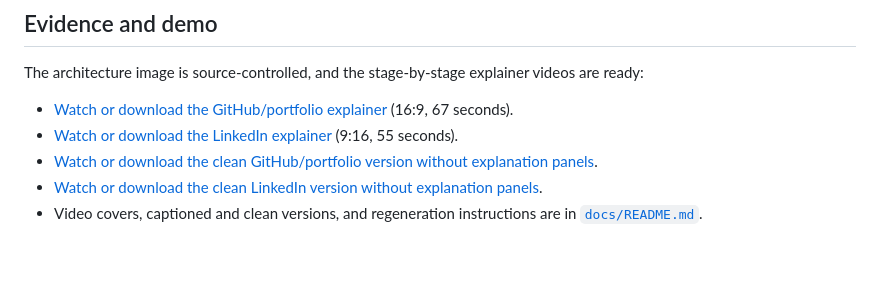
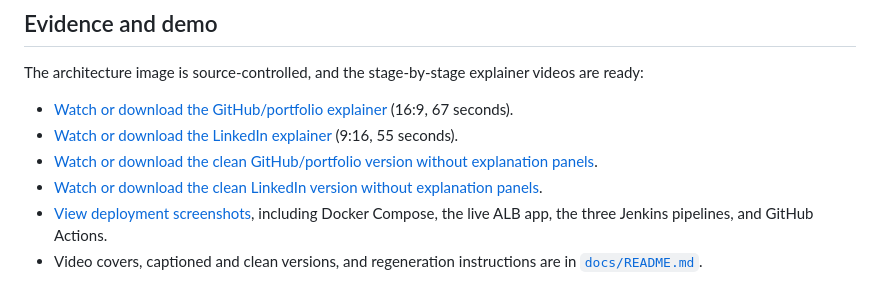
Before and after one commit to Maielshazlyy/iVolve-X-NTI-Final-Project, a Markdown page: README.md, the part around the change. Drawn GitHub-style; blank space fills up the shorter version.

```diff
--- a/README.md
+++ b/README.md
@@ -217,6 +217,7 @@ The architecture image is source-controlled, and the stage-by-stage explainer vi
 - [Watch or download the LinkedIn explainer](docs/demo/ivolve-devops-linkedin.mp4) (9:16, 55 seconds).
 - [Watch or download the clean GitHub/portfolio version without explanation panels](docs/demo/ivolve-devops-explainer-no-captions.mp4).
 - [Watch or download the clean LinkedIn version without explanation panels](docs/demo/ivolve-devops-linkedin-no-captions.mp4).
+- [View deployment screenshots](docs/README.md#deployment-evidence), including Docker Compose, the live ALB app, the three Jenkins pipelines, and GitHub Actions.
 - Video covers, captioned and clean versions, and regeneration instructions are in [`docs/README.md`](docs/README.md).
 
 [![GitHub video cover](docs/demo/ivolve-devops-explainer-cover.png)](docs/demo/ivolve-devops-explainer.mp4)
```
Also changed, not shown: docs/README.md (+46 -0 lines), docs/images/evidence/application-live-on-alb.png (added), docs/images/evidence/docker-compose-started.png (added), docs/images/evidence/github-actions-eks-deployment.png (added), docs/images/evidence/jenkins-auth-service-pipeline.png (added), docs/images/evidence/jenkins-frontend-pipeline.png (added), docs/images/evidence/jenkins-roadmap-service-pipeline.png (added).
